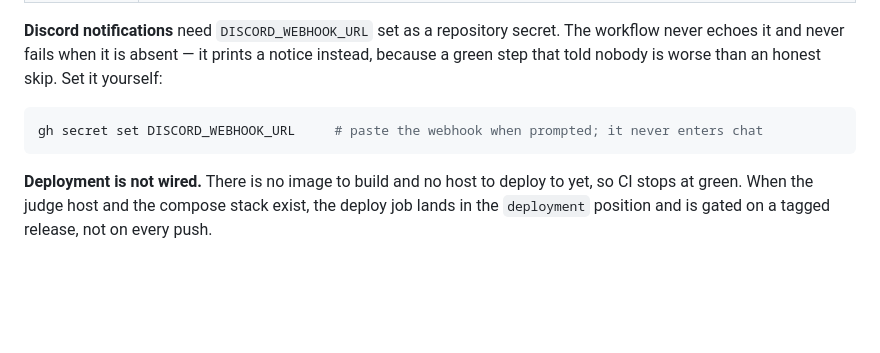
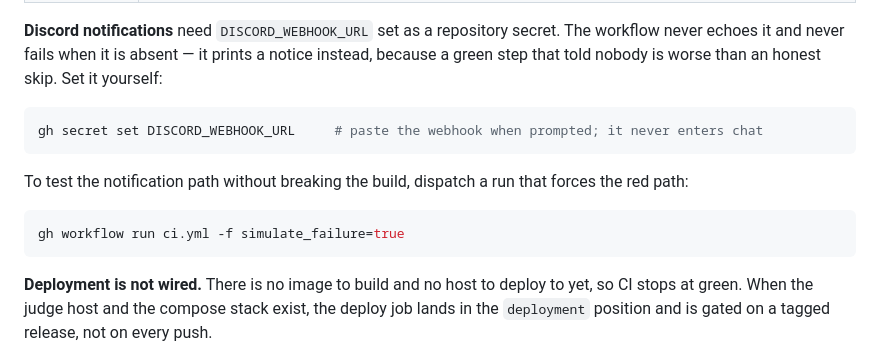
Before and after one commit to champyod/cms-learn, a Markdown page: README.md, the part around the change. Drawn GitHub-style; blank space fills up the shorter version.

Commit message:
docs: document the manual failure dispatch that exercises the notify path

````diff
--- a/README.md
+++ b/README.md
@@ -159,6 +159,12 @@ told nobody is worse than an honest skip. Set it yourself:
 gh secret set DISCORD_WEBHOOK_URL     # paste the webhook when prompted; it never enters chat
 ```
 
+To test the notification path without breaking the build, dispatch a run that forces the red path:
+
+```bash
+gh workflow run ci.yml -f simulate_failure=true
+```
+
 **Deployment is not wired.** There is no image to build and no host to deploy to yet, so CI stops at
 green. When the judge host and the compose stack exist, the deploy job lands in the `deployment`
 position and is gated on a tagged release, not on every push.
````
